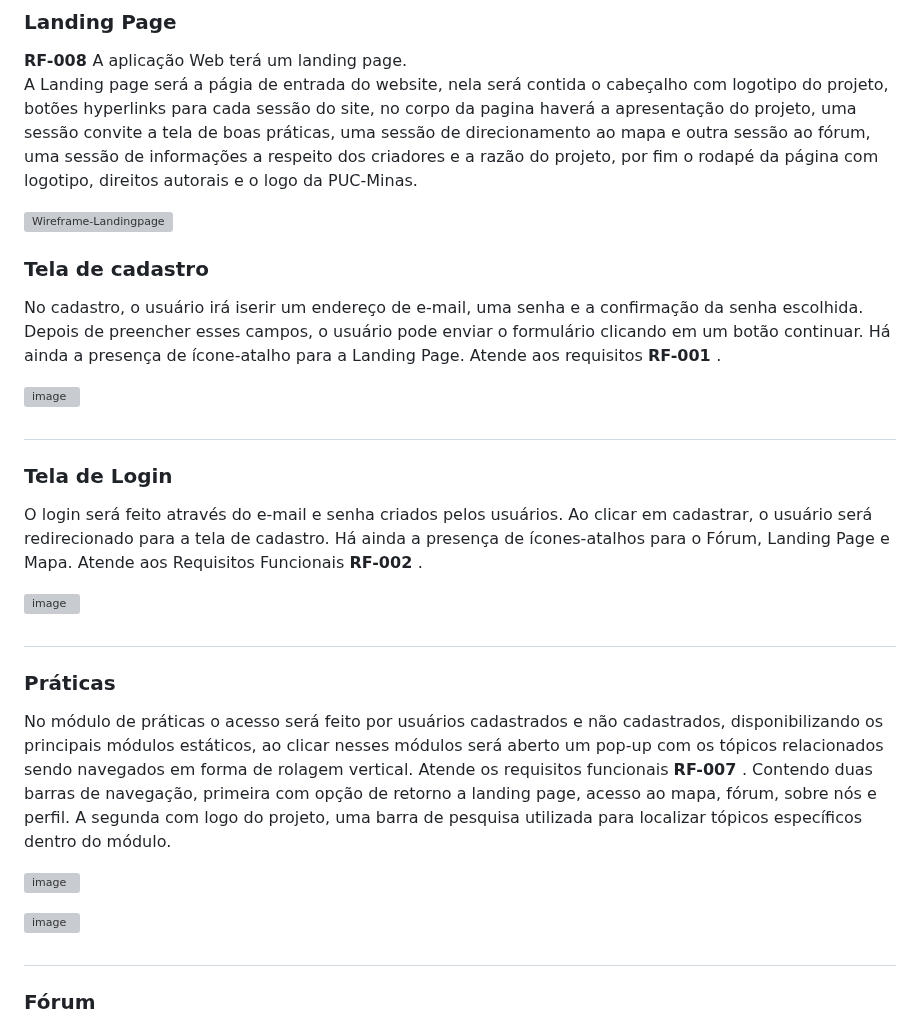
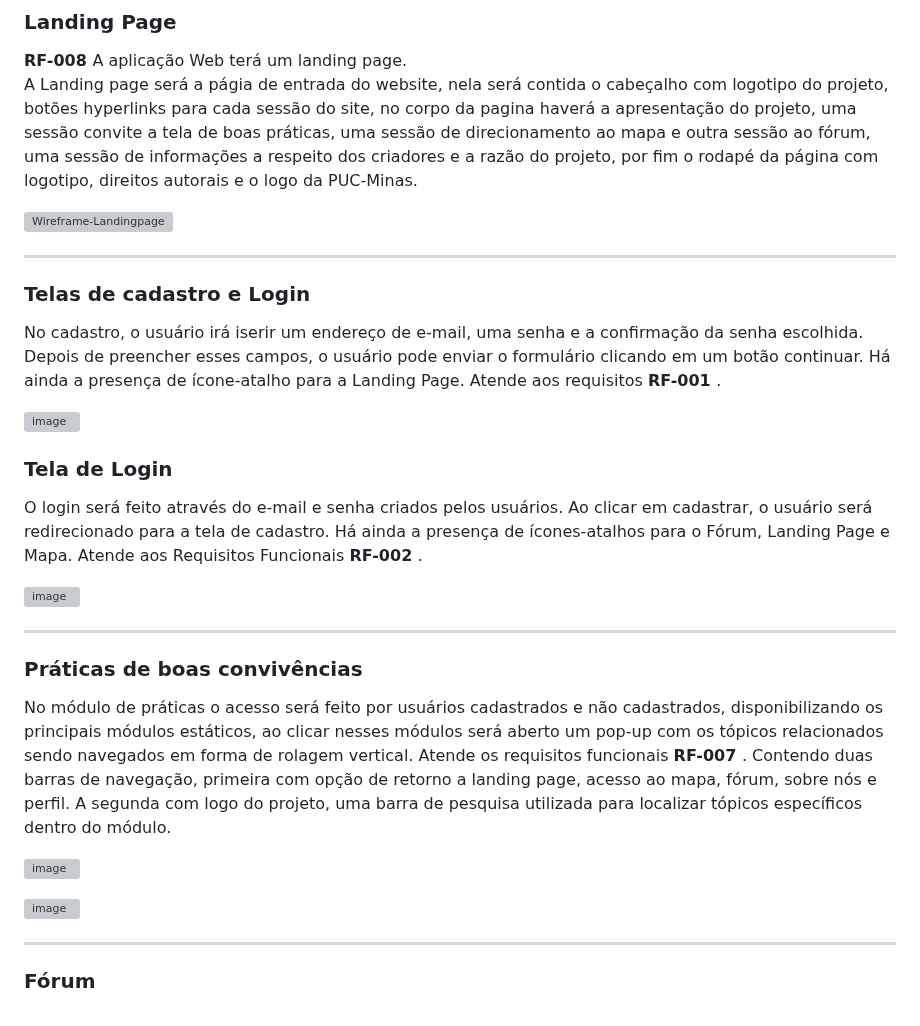
Before and after one commit to ICEI-PUC-Minas-PMV-SI/pmv-si-2023-1-e1-proj-web-t5-governanca-local, a Markdown page: docs/interface.md, the part around one of its changes. Rendered like a GitHub page; grey boxes are pictures that could not be loaded.

Commit message:
Estilização

```diff
--- a/docs/interface.md
+++ b/docs/interface.md
@@ -19,21 +22,23 @@ A Landing page será a págia de entrada do website, nela será contida o cabeç
 
 ![Wireframe-Landingpage](https://user-images.githubusercontent.com/128330026/236060795-1e0de53a-0713-48d1-9dd7-f0b8182a0b6c.png)
 
-### Tela de cadastro
+-------------------------------------------------------------------------------------------------------
+
+### Telas de cadastro e Login
 No cadastro, o usuário irá iserir um endereço de e-mail, uma senha e a confirmação da senha escolhida. Depois de preencher esses campos, o usuário pode enviar o formulário clicando em um botão continuar. Há ainda a presença de ícone-atalho para a Landing Page. Atende aos requisitos <strong> RF-001 </strong>.
 
 ![image](https://user-images.githubusercontent.com/128329945/235469652-5415a606-64d7-48a4-83a3-172e27ceb8c0.png)
 
-#
+
 
 ### Tela de Login
 O login será feito através do e-mail e senha criados pelos usuários. Ao clicar em cadastrar, o usuário será redirecionado para a tela de cadastro. Há ainda a presença de ícones-atalhos para o Fórum, Landing Page e Mapa. Atende aos Requisitos Funcionais <strong> RF-002 </strong>.
 
 ![image](https://user-images.githubusercontent.com/127517961/235466056-7660170c-ade4-4496-8b5d-d260631f072c.png)
 
-#
+-------------------------------------------------------------------------------------------------------
 
-### Práticas
+### Práticas de boas convivências
 No módulo de práticas o acesso será feito por usuários cadastrados e não cadastrados, disponibilizando os principais módulos estáticos, ao clicar nesses módulos será aberto um pop-up com os tópicos relacionados sendo navegados em forma de rolagem vertical. Atende os requisitos funcionais <strong> RF-007 </strong>. Contendo duas barras de navegação, primeira com opção de retorno a landing page, acesso ao mapa, fórum, sobre nós e perfil. A segunda com logo do projeto, uma barra de pesquisa utilizada para localizar tópicos específicos dentro do módulo.
 
 ![image](https://user-images.githubusercontent.com/102264520/234984438-207444a0-6bc4-4119-b0db-560ed0f4b2a4.jpg)
@@ -41,7 +46,7 @@ No módulo de práticas o acesso será feito por usuários cadastrados e não ca
 ![image](https://user-images.githubusercontent.com/102264520/234984467-3e9e5aab-cc55-4045-812a-e3908ed17d9a.jpg)
 
 
-#
+-------------------------------------------------------------------------------------------------------
 
 ### Fórum
 Só terão permissão para utilizar o Fórum usuários devidamente cadastrados. Esse critério atende ao Requisito Funcional <strong> RF-003 </strong>, também haverá na página fórum o link para redirecionamento ao cadastro caso o usuário não possua e queira acesso ao fórum.
```
Also changed, not shown: other parts of docs/interface.md (+5 -2 lines).
